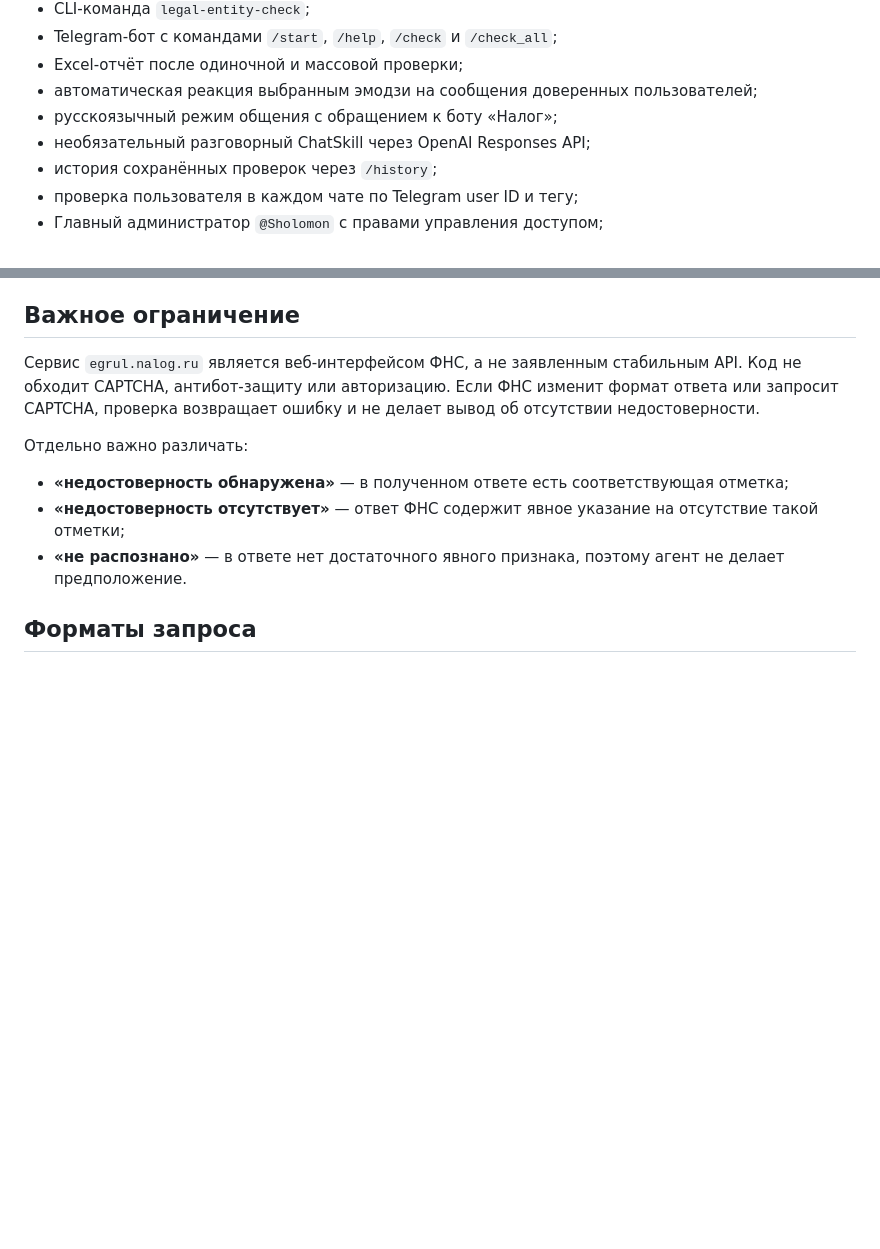
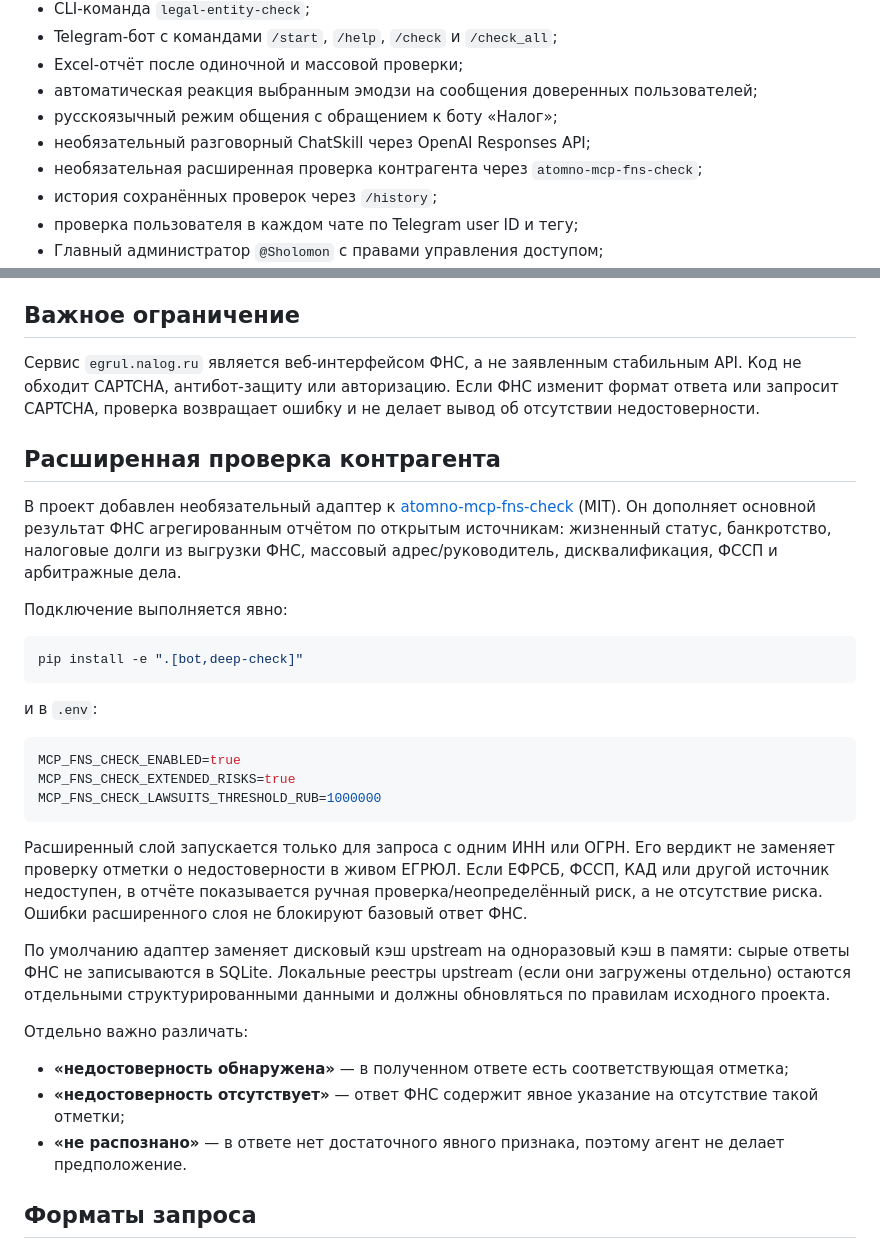
Before and after one commit to BronzWarq/legal-entity-agent, a Markdown page: README.md, 2 parts joined by grey strips. Drawn GitHub-style; blank space fills up the shorter version.

Commit message:
Document FNS deep-check integration

````diff
--- a/README.md
+++ b/README.md
@@ -15,6 +15,7 @@
 - автоматическая реакция выбранным эмодзи на сообщения доверенных пользователей;
 - русскоязычный режим общения с обращением к боту «Налог»;
 - необязательный разговорный ChatSkill через OpenAI Responses API;
+- необязательная расширенная проверка контрагента через `atomno-mcp-fns-check`;
 - история сохранённых проверок через `/history`;
 - проверка пользователя в каждом чате по Telegram user ID и тегу;
 - Главный администратор `@Sholomon` с правами управления доступом;
@@ -56,6 +57,38 @@ SQLite-очередь. Пользователь может нажать кноп
 ## Важное ограничение
 
 Сервис `egrul.nalog.ru` является веб-интерфейсом ФНС, а не заявленным стабильным API. Код не обходит CAPTCHA, антибот-защиту или авторизацию. Если ФНС изменит формат ответа или запросит CAPTCHA, проверка возвращает ошибку и не делает вывод об отсутствии недостоверности.
+
+## Расширенная проверка контрагента
+
+В проект добавлен необязательный адаптер к [atomno-mcp-fns-check](https://github.com/atomno-mcp/mcp-fns-check)
+(MIT). Он дополняет основной результат ФНС агрегированным отчётом по открытым
+источникам: жизненный статус, банкротство, налоговые долги из выгрузки ФНС,
+массовый адрес/руководитель, дисквалификация, ФССП и арбитражные дела.
+
+Подключение выполняется явно:
+
+```bash
+pip install -e ".[bot,deep-check]"
+```
+
+и в `.env`:
+
+```env
+MCP_FNS_CHECK_ENABLED=true
+MCP_FNS_CHECK_EXTENDED_RISKS=true
+MCP_FNS_CHECK_LAWSUITS_THRESHOLD_RUB=1000000
+```
+
+Расширенный слой запускается только для запроса с одним ИНН или ОГРН. Его
+вердикт не заменяет проверку отметки о недостоверности в живом ЕГРЮЛ. Если
+ЕФРСБ, ФССП, КАД или другой источник недоступен, в отчёте показывается ручная
+проверка/неопределённый риск, а не отсутствие риска. Ошибки расширенного слоя
+не блокируют базовый ответ ФНС.
+
+По умолчанию адаптер заменяет дисковый кэш upstream на одноразовый кэш в
+памяти: сырые ответы ФНС не записываются в SQLite. Локальные реестры upstream
+(если они загружены отдельно) остаются отдельными структурированными данными и
+должны обновляться по правилам исходного проекта.
 
 Отдельно важно различать:
 
````
